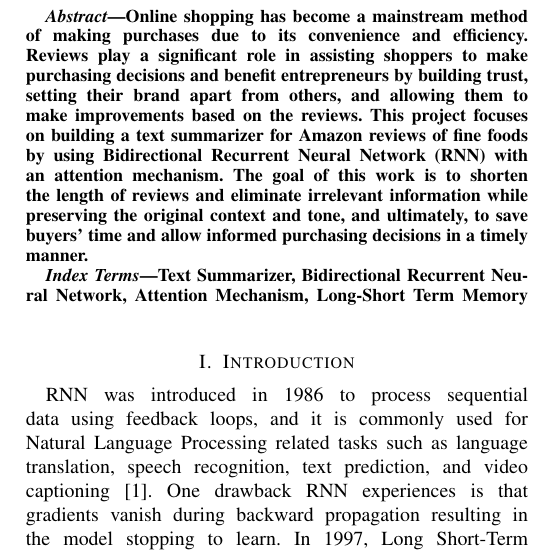
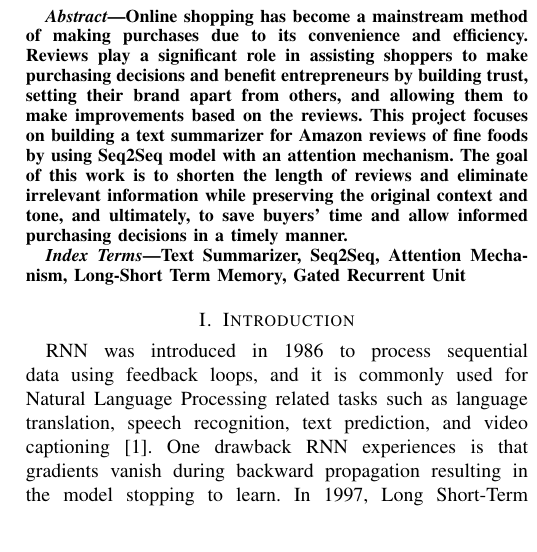
Before and after one commit to Baiyangx/text_summarizer_doc, a LaTeX paper (main.tex): part of one column of page 1 of 4, cut so that both start at the same text. Compiled offline with pdfLaTeX; a missing font is replaced by an installed copy or a similar font; a LaTeX package or settings file that is missing is left out.

Commit message:
Update main.tex

```diff
--- a/main.tex
+++ b/main.tex
@@ -41,11 +41,11 @@ South Dakota State University \\
 \maketitle
 
 \begin{abstract}
-Online shopping has become a mainstream method of making purchases due to its convenience and efficiency. Reviews play a significant role in assisting shoppers to make purchasing decisions and benefit entrepreneurs by building trust, setting their brand apart from others, and allowing them to make improvements based on the reviews. This project focuses on building a text summarizer for Amazon reviews of fine foods by using Bidirectional Recurrent Neural Network (RNN) with an attention mechanism. The goal of this work is to shorten the length of reviews and eliminate irrelevant information while preserving the original context and tone, and ultimately, to save buyers’ time and allow informed purchasing decisions in a timely manner.
+Online shopping has become a mainstream method of making purchases due to its convenience and efficiency. Reviews play a significant role in assisting shoppers to make purchasing decisions and benefit entrepreneurs by building trust, setting their brand apart from others, and allowing them to make improvements based on the reviews. This project focuses on building a text summarizer for Amazon reviews of fine foods by using Seq2Seq model with an attention mechanism. The goal of this work is to shorten the length of reviews and eliminate irrelevant information while preserving the original context and tone, and ultimately, to save buyers’ time and allow informed purchasing decisions in a timely manner.
 \end{abstract}
 
 \begin{IEEEkeywords}
-Text Summarizer, Bidirectional Recurrent Neural Network, Attention Mechanism, Long-Short Term Memory
+Text Summarizer, Seq2Seq, Attention Mechanism, Long-Short Term Memory, Gated Recurrent Unit
 \end{IEEEkeywords}
 
 \section{Introduction}
```
